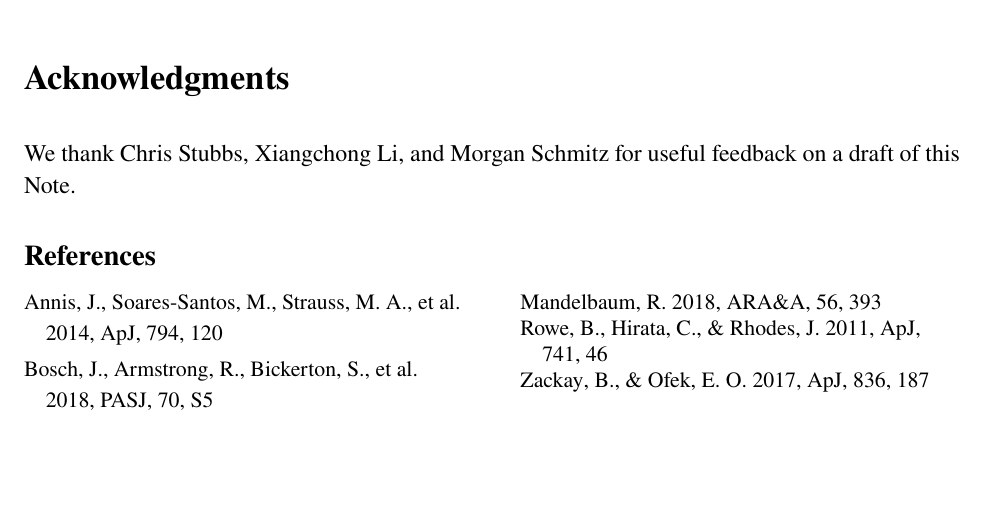
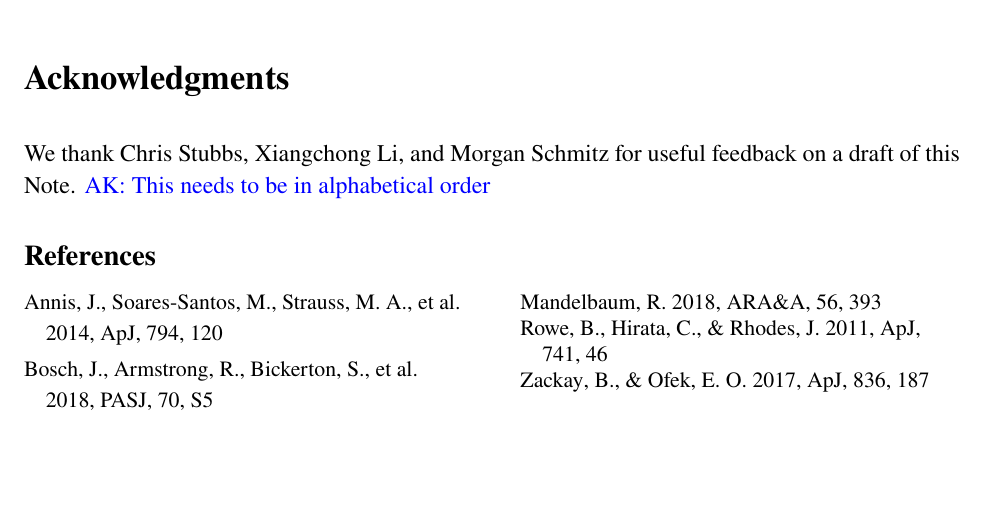
Before and after one commit to LSSTDESC/DESCNote_CoaddPsf, a LaTeX document (main.tex): part of page 15 of 15, cut so that both start at the same text. Compiled offline with pdfLaTeX.

Commit message:
Update on Overleaf.

```diff
--- a/main.tex
+++ b/main.tex
@@ -367,7 +367,7 @@ Given these constraints, we are left only with linear coadd schemes using weight
 \section*{Acknowledgments}
 
 We thank Chris Stubbs, Xiangchong Li, and Morgan Schmitz for useful feedback on a draft of this Note.
-
+\arun{This needs to be in alphabetical order}
 \bibliographystyle{style_and_logos/apj}
 \bibliography{main}
 
```
